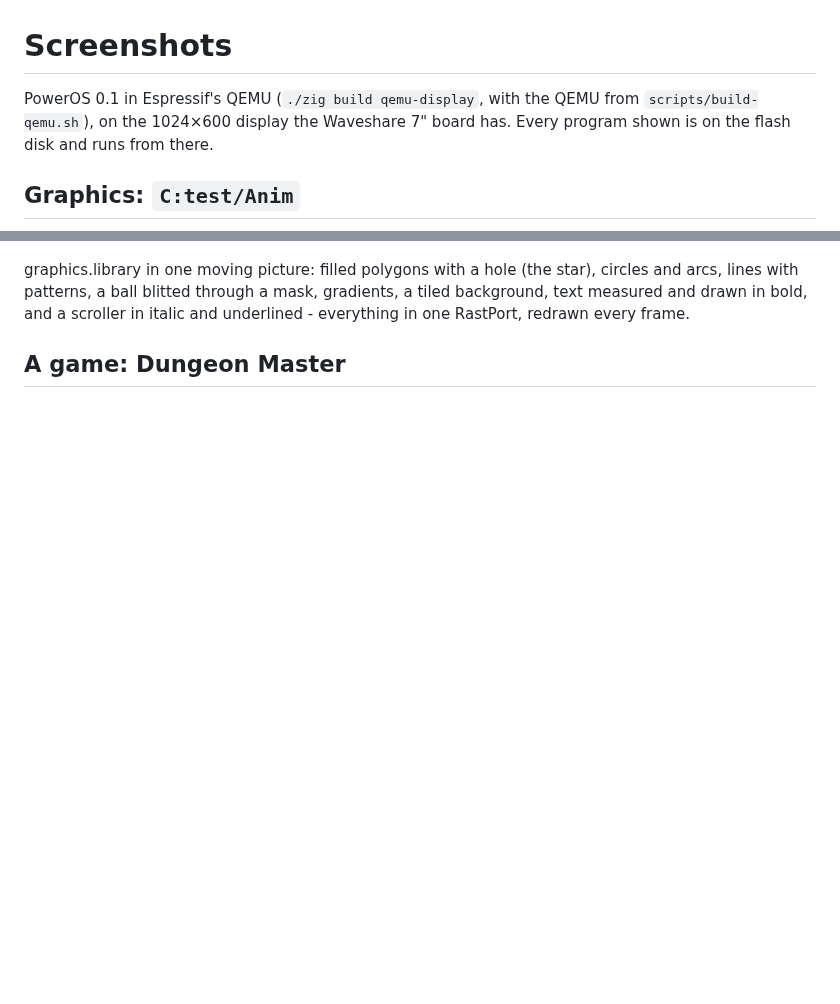
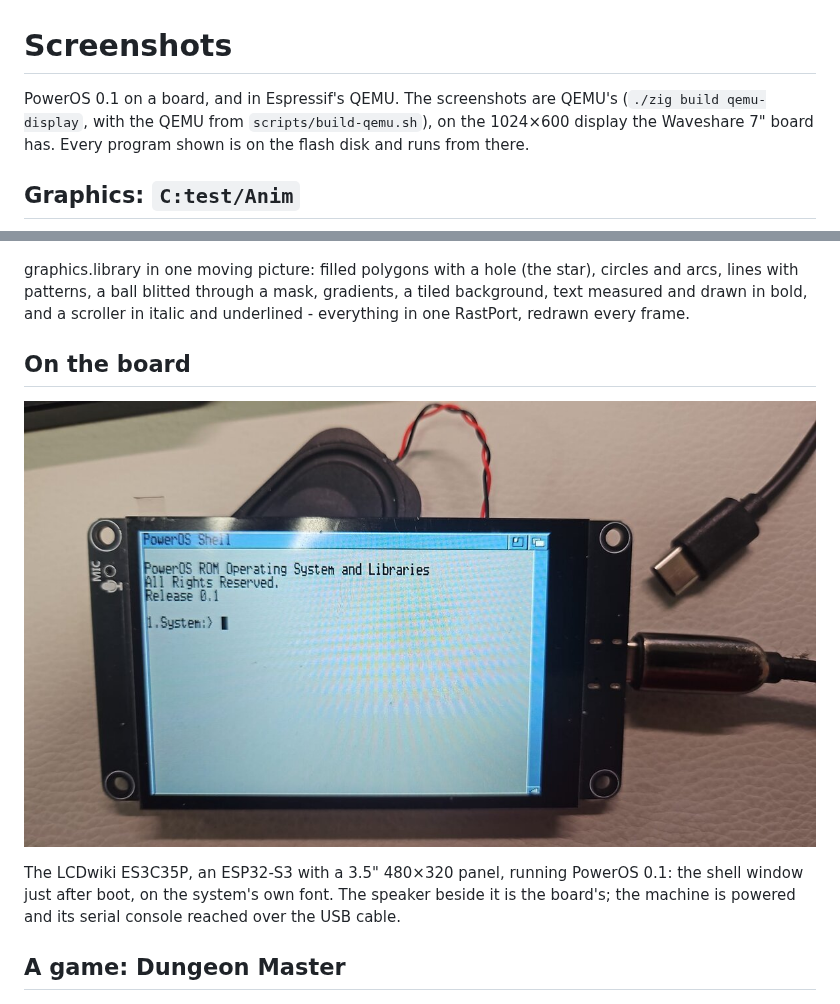
Before and after one commit to cycl0ne/poweros_esp32, a Markdown page: docs/screenshots/README.md, 2 parts joined by grey strips. GitHub-like rendering; pictures changed too: docs/screenshots/board-es3c35p.jpg (added); blank space fills up the shorter version.

Commit message:
A photo of PowerOS on the ES3C35P

```diff
--- a/docs/screenshots/README.md
+++ b/docs/screenshots/README.md
@@ -1,8 +1,9 @@
 # Screenshots
 
-PowerOS 0.1 in Espressif's QEMU (`./zig build qemu-display`, with the QEMU
-from `scripts/build-qemu.sh`), on the 1024×600 display the Waveshare 7"
-board has. Every program shown is on the flash disk and runs from there.
+PowerOS 0.1 on a board, and in Espressif's QEMU. The screenshots are
+QEMU's (`./zig build qemu-display`, with the QEMU from
+`scripts/build-qemu.sh`), on the 1024×600 display the Waveshare 7" board
+has. Every program shown is on the flash disk and runs from there.
 
 ## Graphics: `C:test/Anim`
 
@@ -13,6 +14,15 @@ graphics.library in one moving picture: filled polygons with a hole
 mask, gradients, a tiled background, text measured and drawn in bold, and a
 scroller in italic and underlined - everything in one RastPort, redrawn
 every frame.
+
+## On the board
+
+![PowerOS on the ES3C35P](board-es3c35p.jpg)
+
+The LCDwiki ES3C35P, an ESP32-S3 with a 3.5" 480×320 panel, running
+PowerOS 0.1: the shell window just after boot, on the system's own font.
+The speaker beside it is the board's; the machine is powered and its
+serial console reached over the USB cable.
 
 ## A game: Dungeon Master
 
```
Also changed, not shown: README.md (+2 -0 lines).
